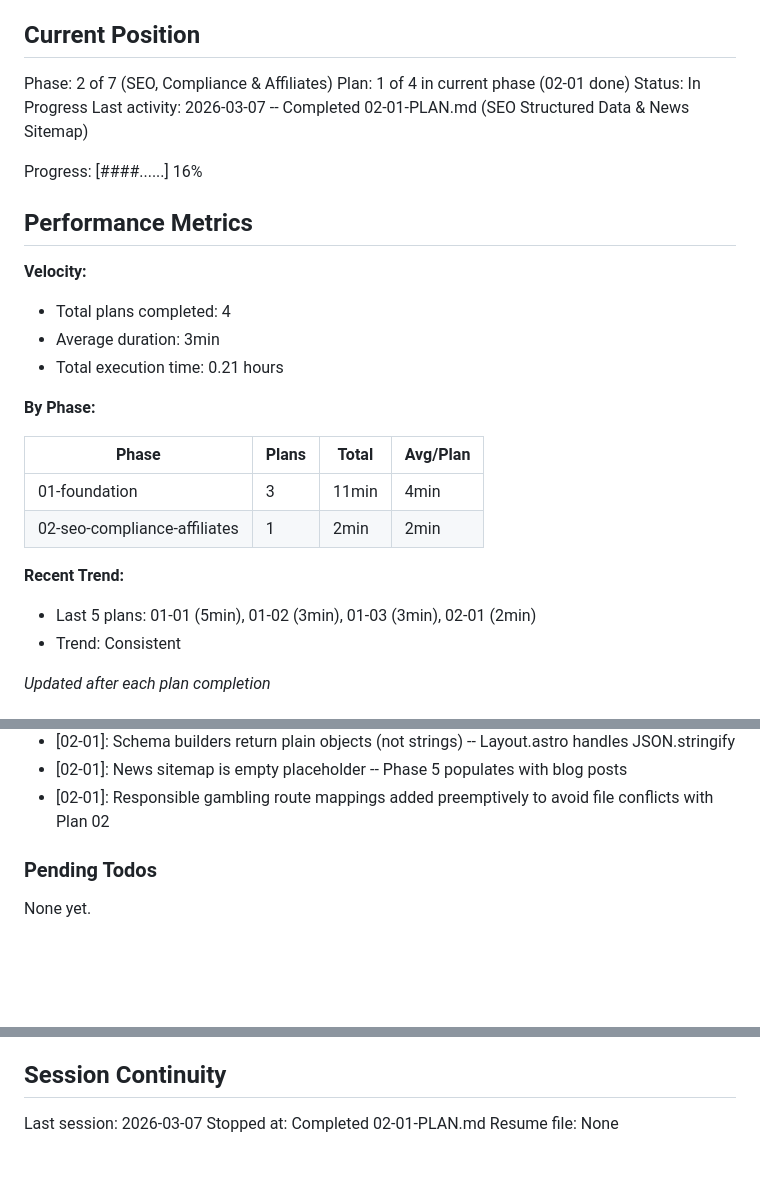
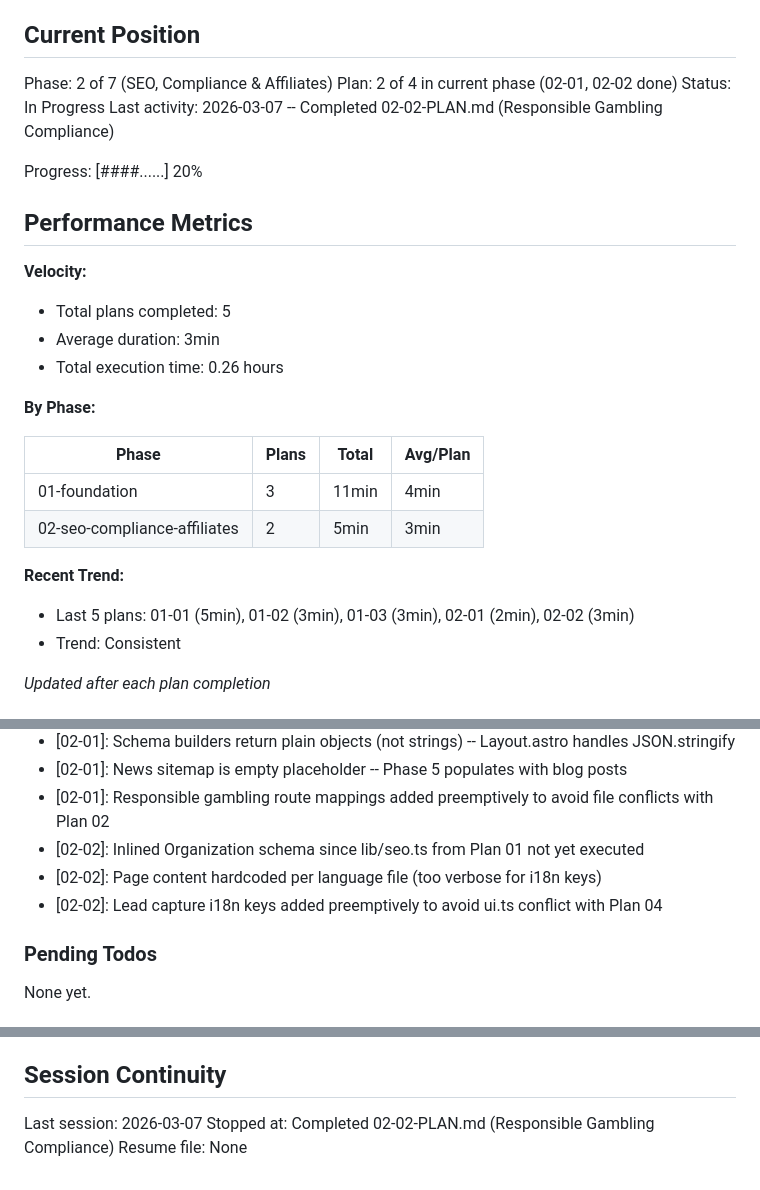
Before and after one commit to manueljcmatos/mytaya, a Markdown page: .planning/STATE.md, 3 parts joined by grey strips. GitHub-like rendering; blank space fills up the shorter version.

Commit message:
docs(02-02): complete responsible gambling compliance plan
Co-Authored-By: Claude Opus 4.6 <noreply@anthropic.com>

```diff
--- a/.planning/STATE.md
+++ b/.planning/STATE.md
@@ -10,28 +10,28 @@ See: .planning/PROJECT.md (updated 2026-03-07)
 ## Current Position
 
 Phase: 2 of 7 (SEO, Compliance & Affiliates)
-Plan: 1 of 4 in current phase (02-01 done)
+Plan: 2 of 4 in current phase (02-01, 02-02 done)
 Status: In Progress
-Last activity: 2026-03-07 -- Completed 02-01-PLAN.md (SEO Structured Data & News Sitemap)
+Last activity: 2026-03-07 -- Completed 02-02-PLAN.md (Responsible Gambling Compliance)
 
-Progress: [####......] 16%
+Progress: [####......] 20%
 
 ## Performance Metrics
 
 **Velocity:**
-- Total plans completed: 4
+- Total plans completed: 5
 - Average duration: 3min
-- Total execution time: 0.21 hours
+- Total execution time: 0.26 hours
 
 **By Phase:**
 
 | Phase | Plans | Total | Avg/Plan |
 |-------|-------|-------|----------|
 | 01-foundation | 3 | 11min | 4min |
-| 02-seo-compliance-affiliates | 1 | 2min | 2min |
+| 02-seo-compliance-affiliates | 2 | 5min | 3min |
 
 **Recent Trend:**
-- Last 5 plans: 01-01 (5min), 01-02 (3min), 01-03 (3min), 02-01 (2min)
+- Last 5 plans: 01-01 (5min), 01-02 (3min), 01-03 (3min), 02-01 (2min), 02-02 (3min)
 - Trend: Consistent
 
 *Updated after each plan completion*
@@ -60,6 +60,9 @@ Recent decisions affecting current work:
 - [02-01]: Schema builders return plain objects (not strings) -- Layout.astro handles JSON.stringify
 - [02-01]: News sitemap is empty placeholder -- Phase 5 populates with blog posts
 - [02-01]: Responsible gambling route mappings added preemptively to avoid file conflicts with Plan 02
+- [02-02]: Inlined Organization schema since lib/seo.ts from Plan 01 not yet executed
+- [02-02]: Page content hardcoded per language file (too verbose for i18n keys)
+- [02-02]: Lead capture i18n keys added preemptively to avoid ui.ts conflict with Plan 04
 
 ### Pending Todos
 
@@ -74,5 +77,5 @@ None yet.
 ## Session Continuity
 
 Last session: 2026-03-07
-Stopped at: Completed 02-01-PLAN.md
+Stopped at: Completed 02-02-PLAN.md (Responsible Gambling Compliance)
 Resume file: None
```
Also changed, not shown: .planning/REQUIREMENTS.md (+4 -4 lines), 1 other file.
